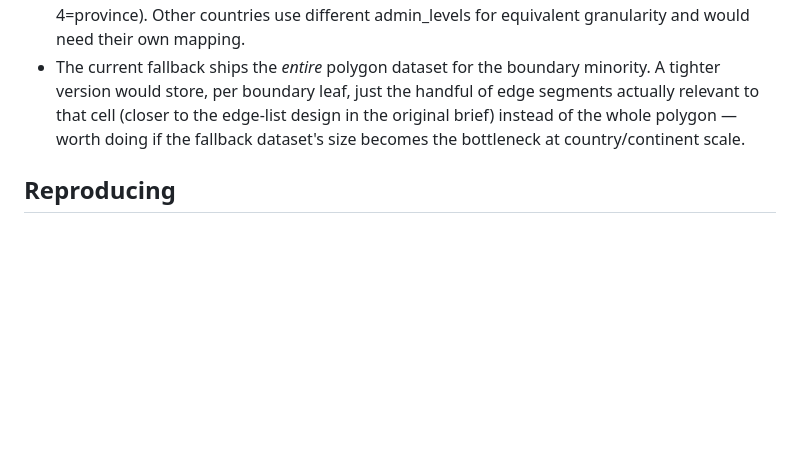
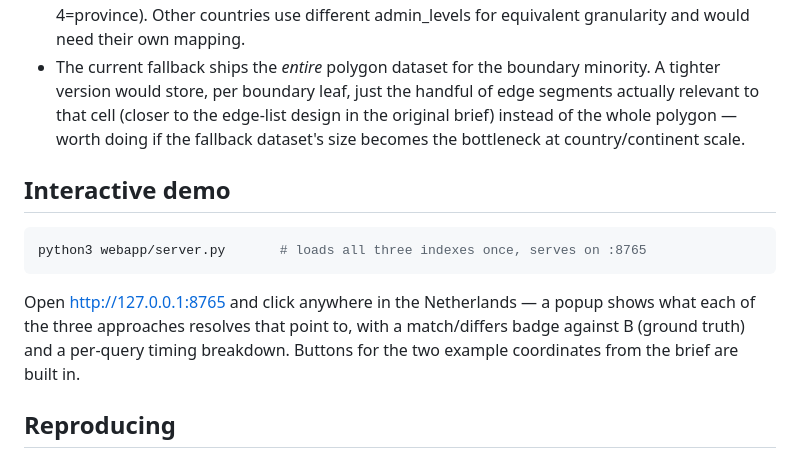
Before and after one commit to ferrybig/loc-to-city, a Markdown page: README.md, the part around the change. Rendered like a GitHub page; blank space fills up the shorter version.

Commit message:
Document the interactive demo in the README

````diff
--- a/README.md
+++ b/README.md
@@ -177,6 +177,18 @@ its own grid lookup on top.
   worth doing if the fallback dataset's size becomes the bottleneck at
   country/continent scale.
 
+## Interactive demo
+
+```bash
+python3 webapp/server.py       # loads all three indexes once, serves on :8765
+```
+
+Open <http://127.0.0.1:8765> and click anywhere in the Netherlands — a
+popup shows what each of the three approaches resolves that point to, with
+a match/differs badge against B (ground truth) and a per-query timing
+breakdown. Buttons for the two example coordinates from the brief are
+built in.
+
 ## Reproducing
 
 Requires Docker (for `osmium-tool` + `gdal`, used once to extract boundary
````
